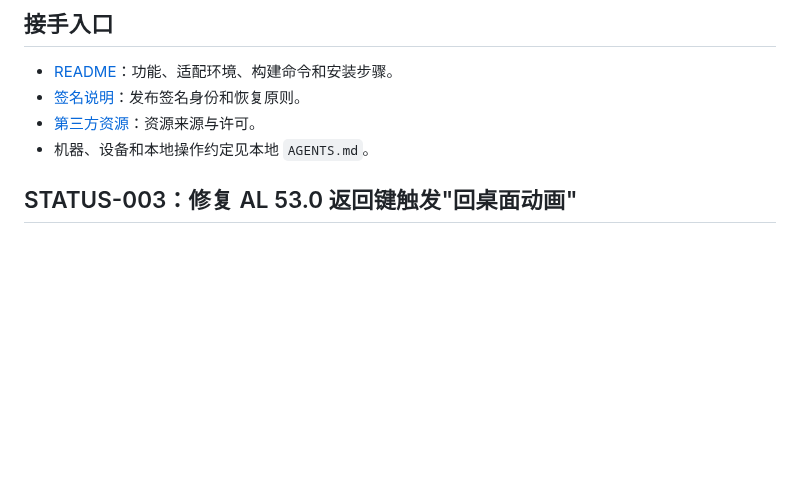
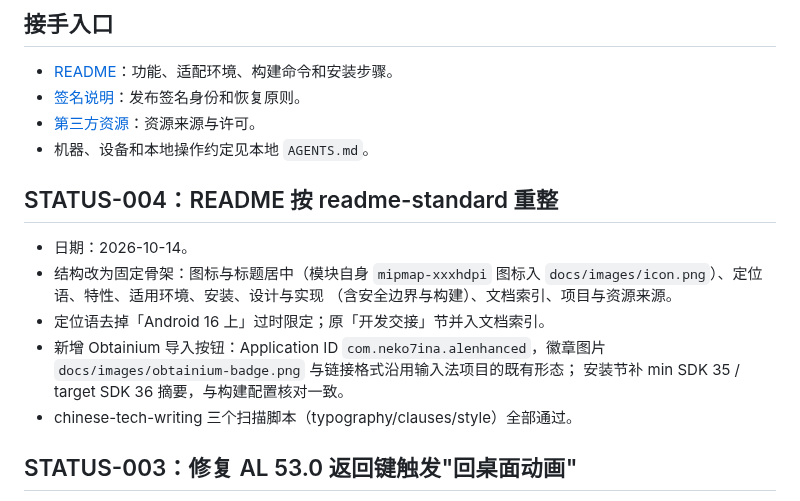
Before and after one commit to huaxianyan/ActionLauncherEnhanced, a Markdown page: docs/STATUS.md, the part around the change. Drawn GitHub-style; blank space fills up the shorter version.

```diff
--- a/docs/STATUS.md
+++ b/docs/STATUS.md
@@ -10,6 +10,18 @@
 - [签名说明](../SIGNING.md)：发布签名身份和恢复原则。
 - [第三方资源](../THIRD_PARTY_NOTICES.md)：资源来源与许可。
 - 机器、设备和本地操作约定见本地 `AGENTS.md`。
+
+## STATUS-004：README 按 readme-standard 重整
+
+- 日期：2026-10-14。
+- 结构改为固定骨架：图标与标题居中（模块自身 `mipmap-xxxhdpi` 图标入
+  `docs/images/icon.png`）、定位语、特性、适用环境、安装、设计与实现
+  （含安全边界与构建）、文档索引、项目与资源来源。
+- 定位语去掉「Android 16 上」过时限定；原「开发交接」节并入文档索引。
+- 新增 Obtainium 导入按钮：Application ID `com.neko7ina.alenhanced`，徽章图片
+  `docs/images/obtainium-badge.png` 与链接格式沿用输入法项目的既有形态；
+  安装节补 min SDK 35 / target SDK 36 摘要，与构建配置核对一致。
+- chinese-tech-writing 三个扫描脚本（typography/clauses/style）全部通过。
 
 ## STATUS-003：修复 AL 53.0 返回键触发"回桌面动画"
 
```
Also changed, not shown: README.md (+39 -29 lines), docs/images/icon.png (added), docs/images/obtainium-badge.png (added).
